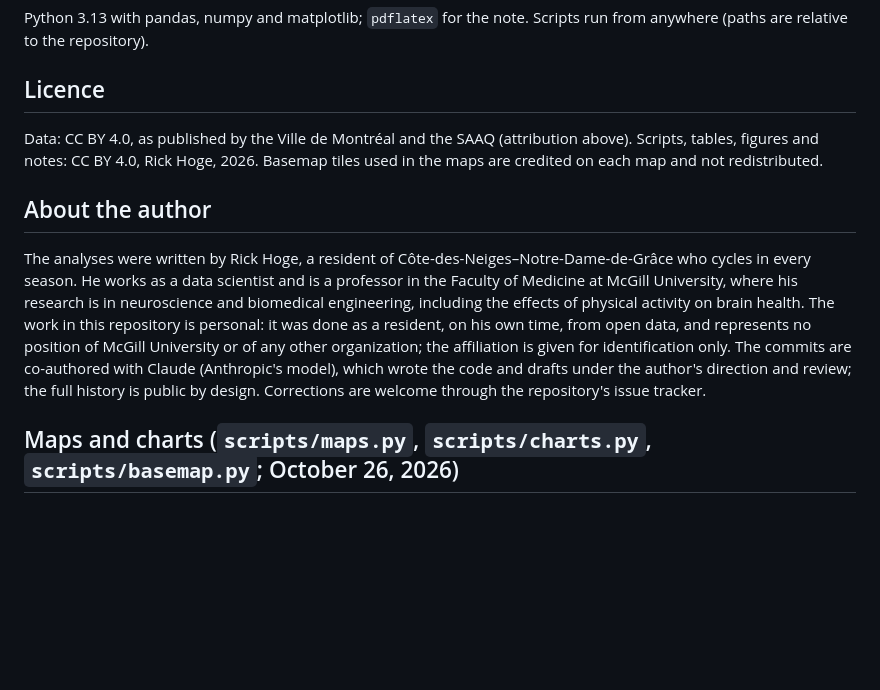
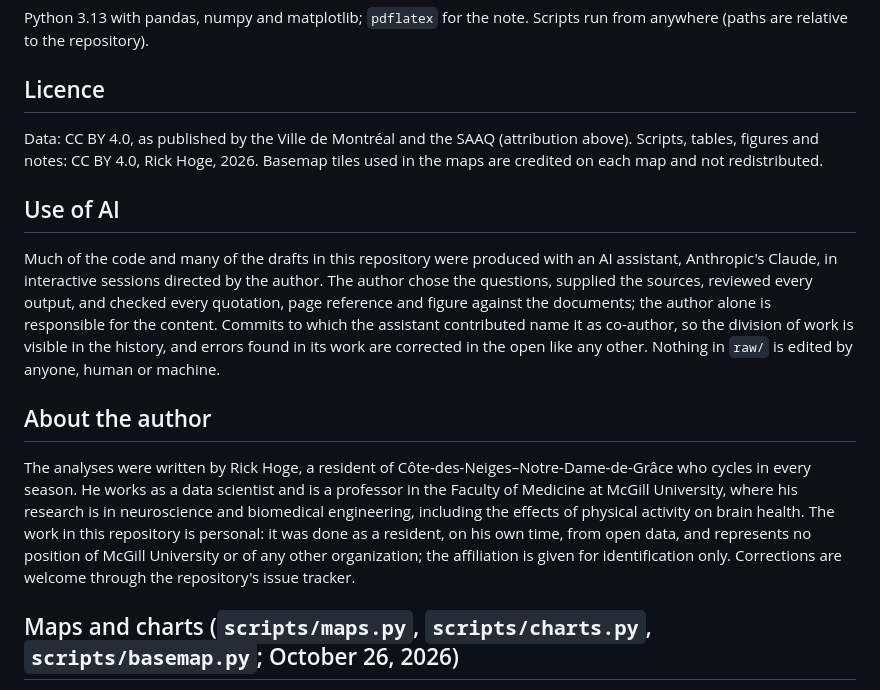
Before and after one commit to OpenMobilityData/Montreal-collisions, a Markdown page: README.md, the part around the change. Rendered like a GitHub page; blank space fills up the shorter version.

Commit message:
README: « Use of AI » section (owner, Oct 27, 2026), replacing the scattered sentences
Co-Authored-By: Claude Fable 5.1 <noreply@anthropic.com>
Claude-Session: https://claude.ai/code/session_01DdMD1Vk1JC7ghpC46Ah2xx

```diff
--- a/README.md
+++ b/README.md
@@ -48,9 +48,13 @@ Python 3.13 with pandas, numpy and matplotlib; `pdflatex` for the note. Scripts
 
 Data: CC BY 4.0, as published by the Ville de Montréal and the SAAQ (attribution above). Scripts, tables, figures and notes: CC BY 4.0, Rick Hoge, 2026. Basemap tiles used in the maps are credited on each map and not redistributed.
 
+## Use of AI
+
+Much of the code and many of the drafts in this repository were produced with an AI assistant, Anthropic's Claude, in interactive sessions directed by the author. The author chose the questions, supplied the sources, reviewed every output, and checked every quotation, page reference and figure against the documents; the author alone is responsible for the content. Commits to which the assistant contributed name it as co-author, so the division of work is visible in the history, and errors found in its work are corrected in the open like any other. Nothing in `raw/` is edited by anyone, human or machine.
+
 ## About the author
 
-The analyses were written by Rick Hoge, a resident of Côte-des-Neiges–Notre-Dame-de-Grâce who cycles in every season. He works as a data scientist and is a professor in the Faculty of Medicine at McGill University, where his research is in neuroscience and biomedical engineering, including the effects of physical activity on brain health. The work in this repository is personal: it was done as a resident, on his own time, from open data, and represents no position of McGill University or of any other organization; the affiliation is given for identification only. The commits are co-authored with Claude (Anthropic's model), which wrote the code and drafts under the author's direction and review; the full history is public by design. Corrections are welcome through the repository's issue tracker.
+The analyses were written by Rick Hoge, a resident of Côte-des-Neiges–Notre-Dame-de-Grâce who cycles in every season. He works as a data scientist and is a professor in the Faculty of Medicine at McGill University, where his research is in neuroscience and biomedical engineering, including the effects of physical activity on brain health. The work in this repository is personal: it was done as a resident, on his own time, from open data, and represents no position of McGill University or of any other organization; the affiliation is given for identification only. Corrections are welcome through the repository's issue tracker.
 
 ## Maps and charts (`scripts/maps.py`, `scripts/charts.py`, `scripts/basemap.py`; October 26, 2026)
 
```
